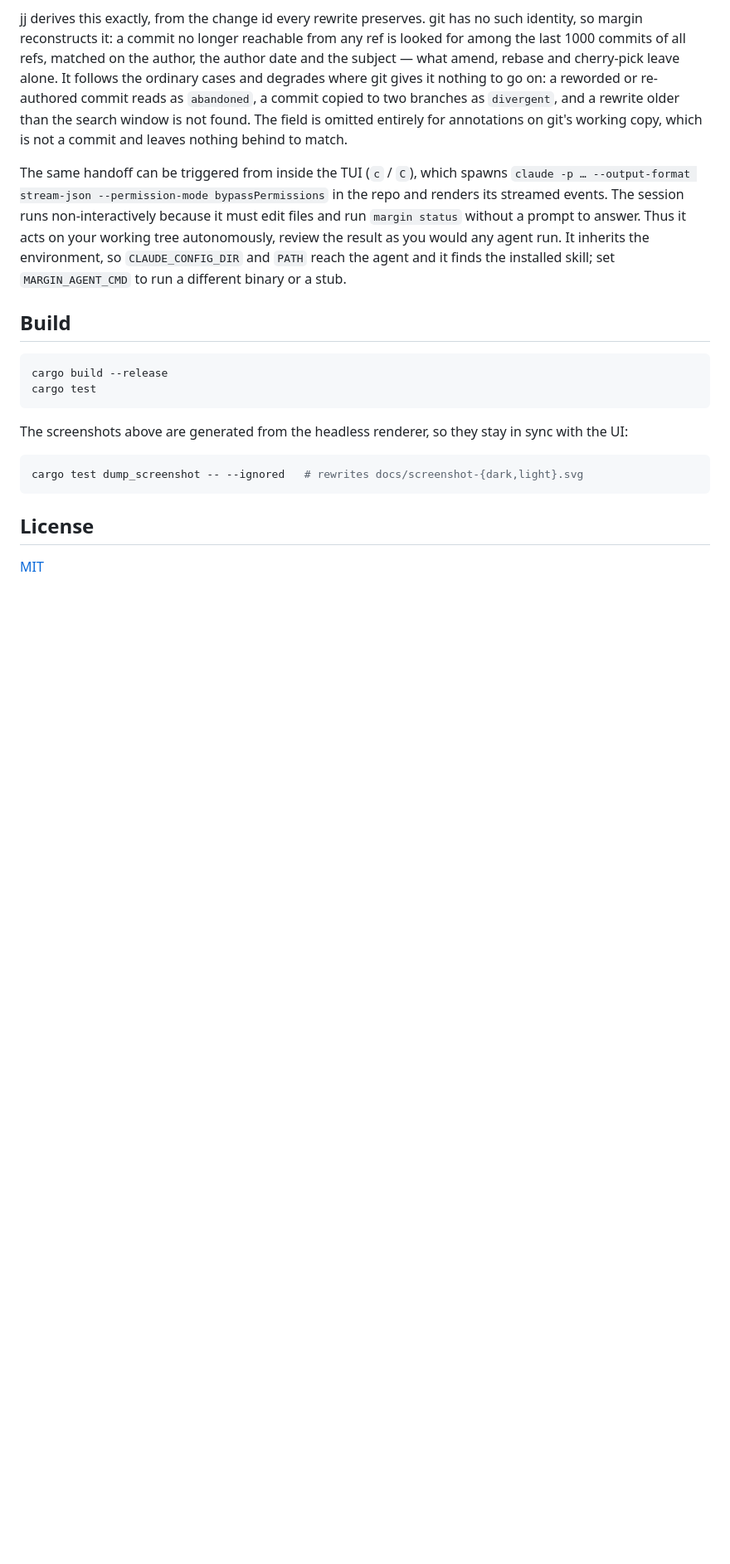
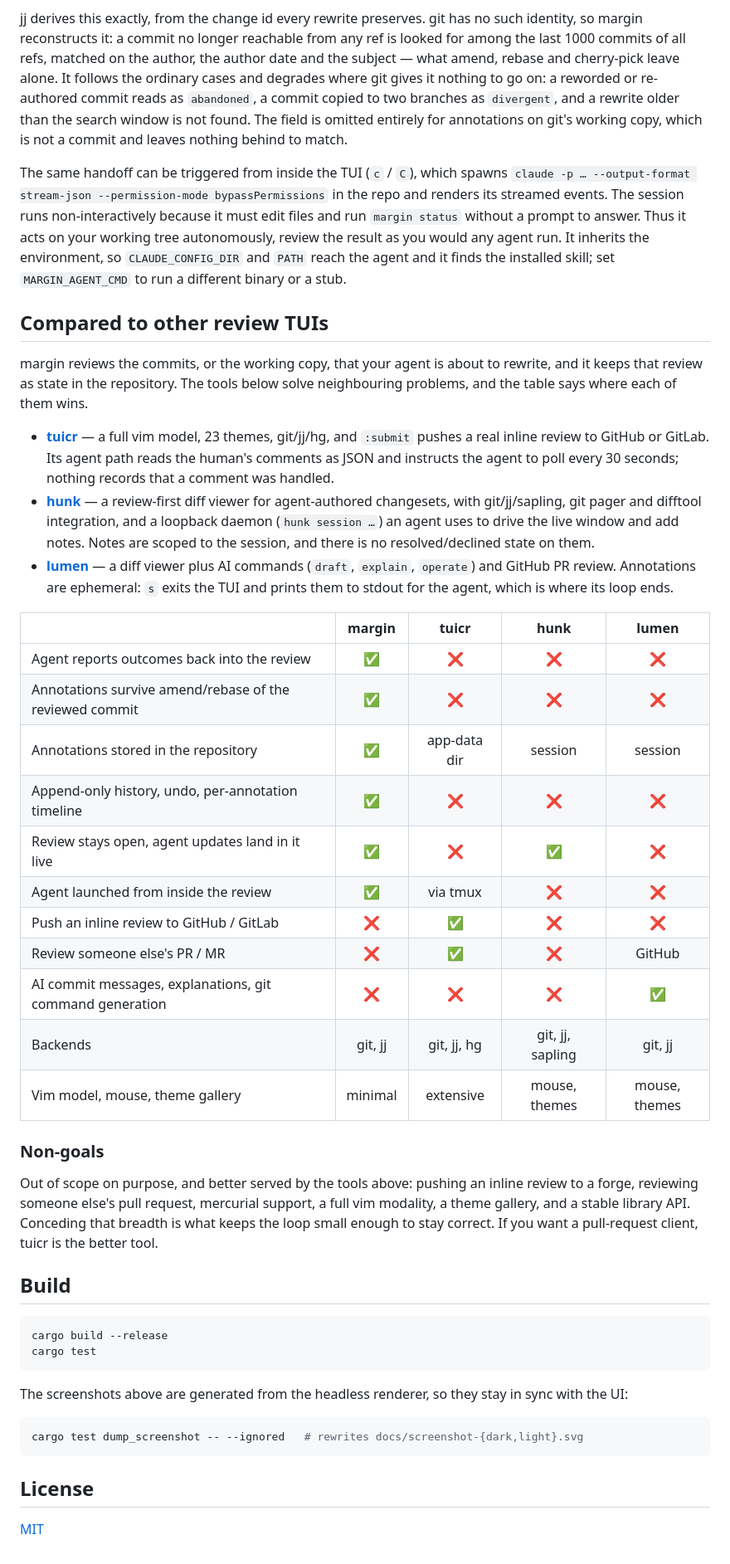
Before and after one commit to matze/margin, a Markdown page: README.md, the part around one of its changes. Shown at 83% size. Rendered like a GitHub page; blank space fills up the shorter version.

Commit message:
Compare margin with tuicr, hunk and lumen in the README
All three end at an export, and none of them records that a note was handled.
Compare on margin's own axes and concede the rows margin loses by design.

````diff
--- a/README.md
+++ b/README.md
@@ -175,6 +181,48 @@ any agent run. It inherits the environment, so `CLAUDE_CONFIG_DIR` and `PATH`
 reach the agent and it finds the installed skill; set `MARGIN_AGENT_CMD` to run
 a different binary or a stub.
 
+## Compared to other review TUIs
+
+margin reviews the commits, or the working copy, that your agent is about to
+rewrite, and it keeps that review as state in the repository. The tools below
+solve neighbouring problems, and the table says where each of them wins.
+
+- **[tuicr](https://github.com/agavra/tuicr)** — a full vim model, 23 themes,
+  git/jj/hg, and `:submit` pushes a real inline review to GitHub or GitLab. Its
+  agent path reads the human's comments as JSON and instructs the agent to poll
+  every 30 seconds; nothing records that a comment was handled.
+- **[hunk](https://github.com/modem-dev/hunk)** — a review-first diff viewer for
+  agent-authored changesets, with git/jj/sapling, git pager and difftool
+  integration, and a loopback daemon (`hunk session …`) an agent uses to drive
+  the live window and add notes. Notes are scoped to the session, and there is
+  no resolved/declined state on them.
+- **[lumen](https://github.com/jnsahaj/lumen)** — a diff viewer plus AI commands
+  (`draft`, `explain`, `operate`) and GitHub PR review. Annotations are
+  ephemeral: `s` exits the TUI and prints them to stdout for the agent, which is
+  where its loop ends.
+
+| | margin | tuicr | hunk | lumen |
+|---|:--:|:--:|:--:|:--:|
+| Agent reports outcomes back into the review | ✅ | ❌ | ❌ | ❌ |
+| Annotations survive amend/rebase of the reviewed commit | ✅ | ❌ | ❌ | ❌ |
+| Annotations stored in the repository | ✅ | app-data dir | session | session |
+| Append-only history, undo, per-annotation timeline | ✅ | ❌ | ❌ | ❌ |
+| Review stays open, agent updates land in it live | ✅ | ❌ | ✅ | ❌ |
+| Agent launched from inside the review | ✅ | via tmux | ❌ | ❌ |
+| Push an inline review to GitHub / GitLab | ❌ | ✅ | ❌ | ❌ |
+| Review someone else's PR / MR | ❌ | ✅ | ❌ | GitHub |
+| AI commit messages, explanations, git command generation | ❌ | ❌ | ❌ | ✅ |
+| Backends | git, jj | git, jj, hg | git, jj, sapling | git, jj |
+| Vim model, mouse, theme gallery | minimal | extensive | mouse, themes | mouse, themes |
+
+### Non-goals
+
+Out of scope on purpose, and better served by the tools above: pushing an inline
+review to a forge, reviewing someone else's pull request, mercurial support, a
+full vim modality, a theme gallery, and a stable library API. Conceding that
+breadth is what keeps the loop small enough to stay correct. If you want a
+pull-request client, tuicr is the better tool.
+
 ## Build
 
 ```sh
````
Also changed, not shown: other parts of README.md (+6 -0 lines), CHANGELOG.md (+5 -0 lines).
